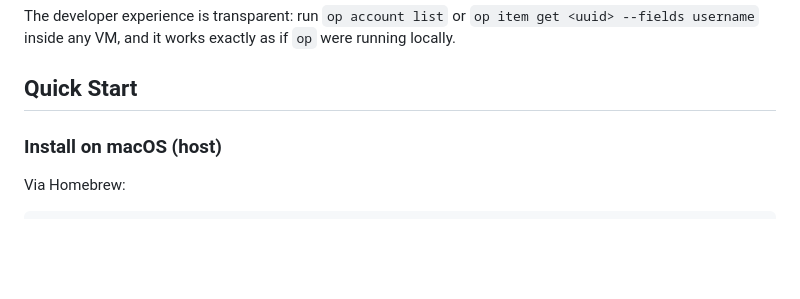
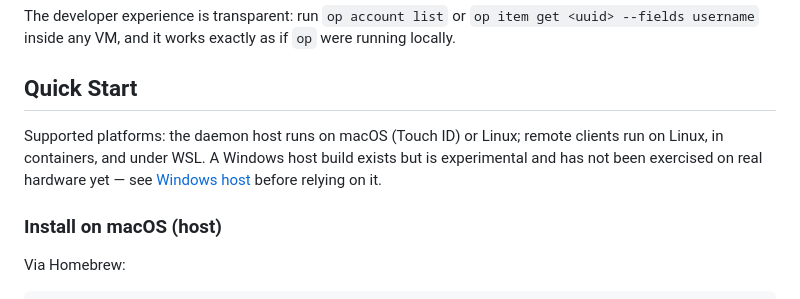
Before and after one commit to ekovshilovsky/op-forward, a Markdown page: README.md, the part around the change. GitHub-like rendering; blank space fills up the shorter version.

```diff
--- a/README.md
+++ b/README.md
@@ -24,6 +24,11 @@ Remote VM: op shim → HTTP → SSH RemoteForward → Host daemon → op CLI →
 The developer experience is transparent: run `op account list` or `op item get <uuid> --fields username` inside any VM, and it works exactly as if `op` were running locally.
 
 ## Quick Start
+
+Supported platforms: the daemon host runs on macOS (Touch ID) or Linux; remote
+clients run on Linux, in containers, and under WSL. A Windows host build exists
+but is experimental and has not been exercised on real hardware yet — see
+[Windows host](docs/deployment.md#windows-host) before relying on it.
 
 ### Install on macOS (host)
 
```
Also changed, not shown: docs/deployment.md (+9 -0 lines).
